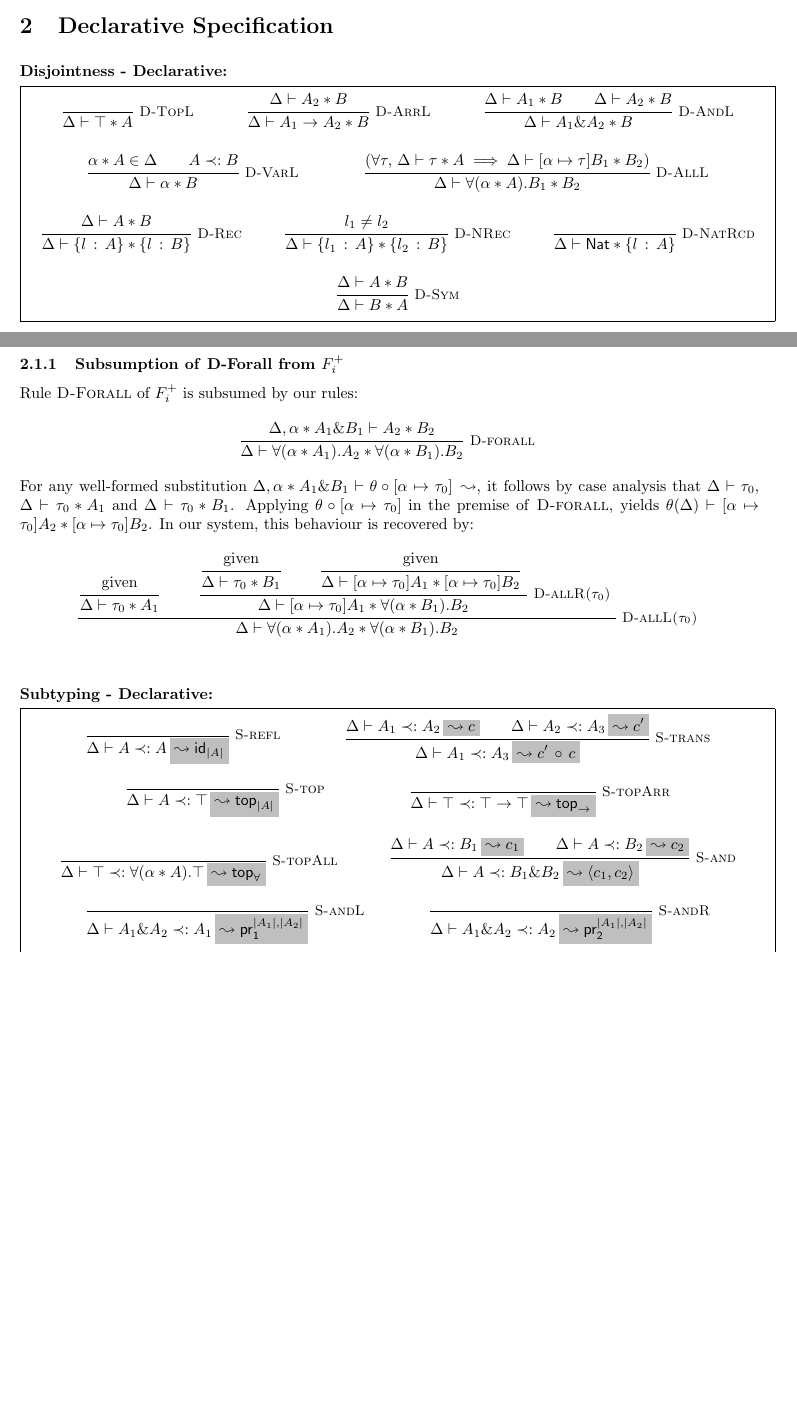
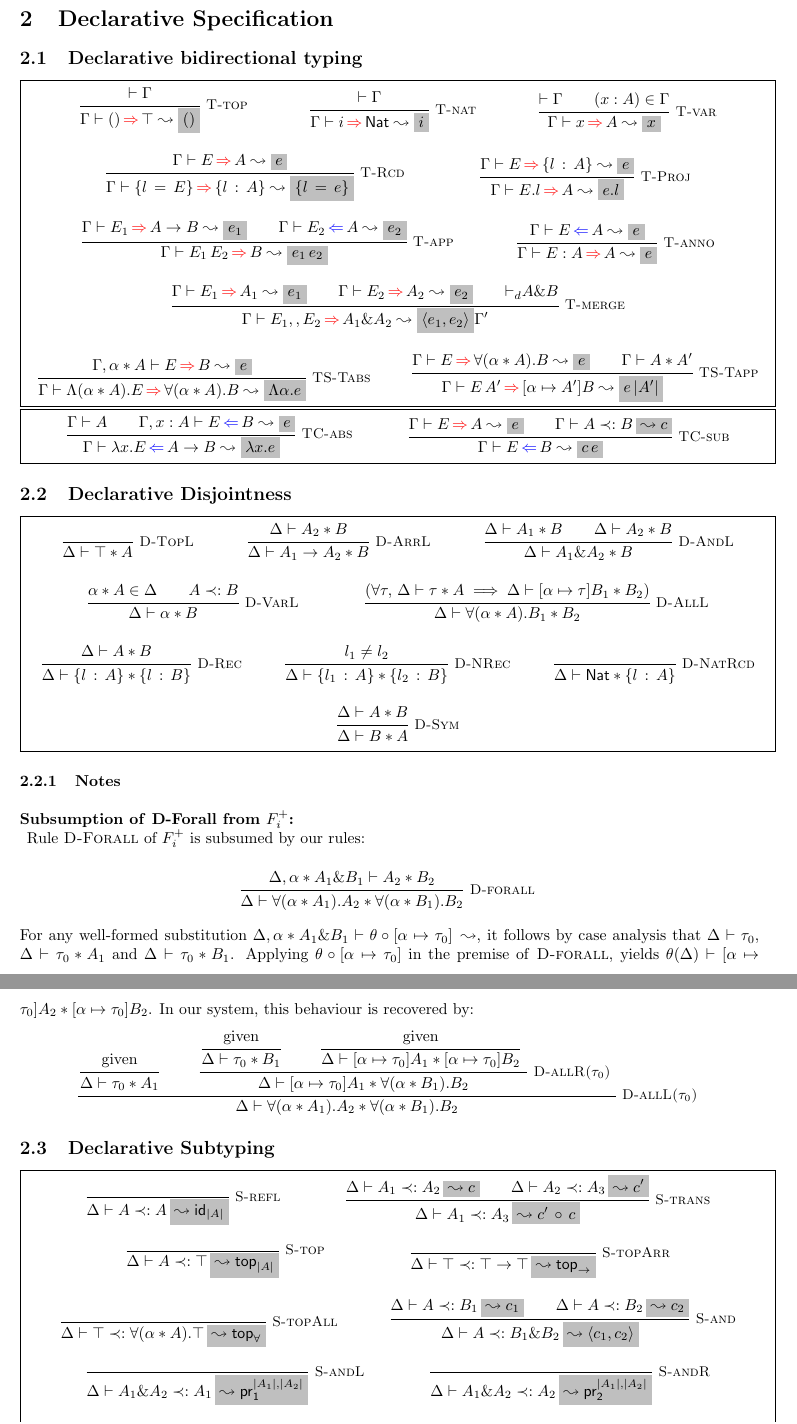
Before and after one commit to martonbognar/modusponens-prototype, a LaTeX document (notes/newspecs.tex, which reads notes/macros.tex): two parts of pages 1 and 2 of 9 before the commit and two parts of pages 2 and 3 of 10 after it, joined at a grey line, cut so that both start at the same text, the shorter picture padded with empty space. Compiled offline with pdfLaTeX.

Commit message:
(declarative?) bidirectional typing

```diff
--- a/notes/macros.tex
+++ b/notes/macros.tex
@@ -64,9 +79,6 @@
 \newcommand*{\Tabs}[3]{\forall(\tentry{#1}{#2}).#3}
 \newcommand*{\Tabst}[2]{\forall #1.#2}
 \newcommand*{\trecord}[2]{\{#1\,:\,#2\}}
-
-%% Typing environments
-\newcommand*{\eentry}[2]{{#1}:{#2}}
 
 %% Substitution
 \newcommand*{\substitution}[2]{#1\mapsto #2}
--- a/notes/newspecs.tex
+++ b/notes/newspecs.tex
@@ -13,7 +13,7 @@
 
 
 \input{macros}
-\newcommand{\mypar}[1]{\vspace{0.2cm}\paragraph{#1:} \hfill\vspace{0.1cm}}
+\newcommand{\mypar}[1]{\vspace{0.2cm}\paragraph{#1:} \hfill\\\vspace{0.1cm}}
 
 \newtheorem{theorem}{Theorem}
 
@@ -48,7 +48,38 @@ Desugaring of new coercion operators into target functions.
   \end{align*}
 
 \section{Declarative Specification}
-\mypar{Disjointness - Declarative}
+\subsection{Declarative bidirectional typing}
+%% \subsubsection{Declarative bidirectional typing}
+\fbox{
+\begin{mathpar}
+  \inferrule*[right=T-top]{\wfContext{\Gamma}}{\synthmode{\Gamma}{()}{\top}{()}} \and
+  \inferrule*[right=T-nat]{\wfContext{\Gamma}}{\synthmode{\Gamma}{i}{\nat}{i}} \and
+  \inferrule*[right=T-var]{\wfContext{\Gamma}\\(\eentry{x}{A})\in\Gamma}{\synthmode{\Gamma}{x}{A}{x}} \and
+  \inferrule*[right=T-Rcd]{\synthmode{\Gamma}{E}{A}{e}}{\synthmode{\Gamma}{\record{l}{E}}{\trecord{l}{A}}{\record{l}{e}}}\and
+  \inferrule*[right=T-Proj]{\synthmode{\Gamma}{E}{\trecord{l}{A}}{e}}{\synthmode{\Gamma}{E.l}{A}{e.l}}\and
+  \inferrule*[right=T-app]{\synthmode{\Gamma}{E_1}{A\to B}{e_1}\\ \checkmode{\Gamma}{E_2}{A}{e_2}}{\synthmode{\Gamma}{E_1\,E_2}{B}{e_1\,e_2}} \and
+  \inferrule*[right=T-anno]{\checkmode{\Gamma}{E}{A}{e}}{\synthmode{\Gamma}{E:A}{A}{e}} \and
+  \inferrule*[right=T-merge]{\synthmode{\Gamma}{E_1}{A_1}{e_1}\\ \synthmode{\Gamma}{E_2}{A_2}{e_2}\\ \udisjoint{A\& B}}{\synthmode{\Gamma}{E_1,,E_2}{A_1\& A_2}{\pairC{e_1}{e_2}}{\Gamma'}}\and
+  %% \nrule{TS-abs}{\checkmode{\Gamma,\tentry{\hat\alpha}{\top},\tentry{\hat\beta}{\top},\eentry{x}{\hat\alpha}}{E}{\hat\beta}{e}{\Gamma',\eentry{x}{\hat\alpha},\Theta}\\\fresh{\hat\alpha,\hat\beta}}{\synthmode{\Gamma}{\abs{x}{E}}{\hat\alpha\to \hat\beta}{\abs{x}{e}}{\Gamma'}}\and
+  \inferrule*[right=TS-Tabs]{\synthmode{\Gamma,\tentry{\alpha}{A}}{E}{B}{e}}{\synthmode{\Gamma}{\tabs{\alpha}{A}{E}}{\Tabs{\alpha}{A}{B}}{\Lambda\alpha.e}}\and
+  \inferrule*[right=TS-Tapp]{\synthmode{\Gamma}{E}{\Tabs{\alpha}{A}{B}}{e}\\ \disjoint{\Gamma}{A}{A'}}{\synthmode{\Gamma}{E\,A'}{[\substitution{\alpha}{A'}]B}{e\,\toTarget{A'}}}
+\end{mathpar}
+}
+\fbox{
+\begin{mathpar}
+  \inferrule*[right=TC-abs]{\wfT{\Gamma}{A}\\\checkmode{\Gamma,\eentry{x}{A}}{E}{B}{e}}{\checkmode{\Gamma}{\abs{x}{E}}{A\to B}{\abs{x}{e}}} \and
+  \inferrule*[right=TC-sub]{\synthmode{\Gamma}{E}{A}{e}\\ \Subtype{\Gamma}{A}{B}{c}}{\checkmode{\Gamma}{E}{B}{c\,e}}\and
+\end{mathpar}
+}
+%% \fbox{
+%% \begin{mathpar}
+%%   \inferrule*[right=T-..]{\checkmode{\Gamma,\eentry{x}{A_1}}{E}{A_2}{e}{\Gamma',\eentry{x}{A_1},\Theta}}{\checkmode{\Gamma}{\abs{x}{E}}{A_1\to A_2}{\abs{x}{e}}{\Gamma'}} \and
+%%   \inferrule*[right=T-sub]{\synthmode{\Gamma}{E}{A}{e}{\Theta}\\ \ldots }{\checkmode{\Gamma}{E}{B}{c\,e}{\Gamma'}}
+%% \end{mathpar}
+%% }
+
+\subsection{Declarative Disjointness}
+%% \mypar{Disjointness - Declarative}
 \fbox{
   \begin{mathpar}
     \inferrule*[right=D-TopL]{ }{\disjoint{\Delta}{\top}{A}} \and
@@ -70,8 +101,8 @@ Desugaring of new coercion operators into target functions.
     %% \inferrule*[right=D-ax]{\starax{A}{B}}{\disjoint{\Delta}{A}{B}}
   \end{mathpar}
 }
-\subsection{Notes}
-\subsubsection{Subsumption of \textsc{D-Forall} from $F_{i}^{+}$}
+\subsubsection{Notes}
+\mypar{Subsumption of \textsc{D-Forall} from $F_{i}^{+}$}
 Rule \textsc{D-Forall} of $F_{i}^{+}$ is subsumed by our rules:
 \[
 \inferrule*[right=D-forall]
@@ -99,7 +130,7 @@ this behaviour is recovered by:
     {\disjoint{\Delta}{\Tabs{\alpha}{A_1}{A_2}}{\Tabs{\alpha}{B_1}{B_2}}}
 \]
 
-\mypar{Subtyping - Declarative}
+\subsection{Declarative Subtyping}
 \fbox{
   \begin{mathpar}
     \inferrule*[right=S-refl]{ }{\Subtype{\Delta}{A}{A}{\idC{\toTarget{A}}}} \and
```
Also changed, not shown: notes/macros.tex (21 more changed lines), notes/newspecs.tex (8 more changed lines).
